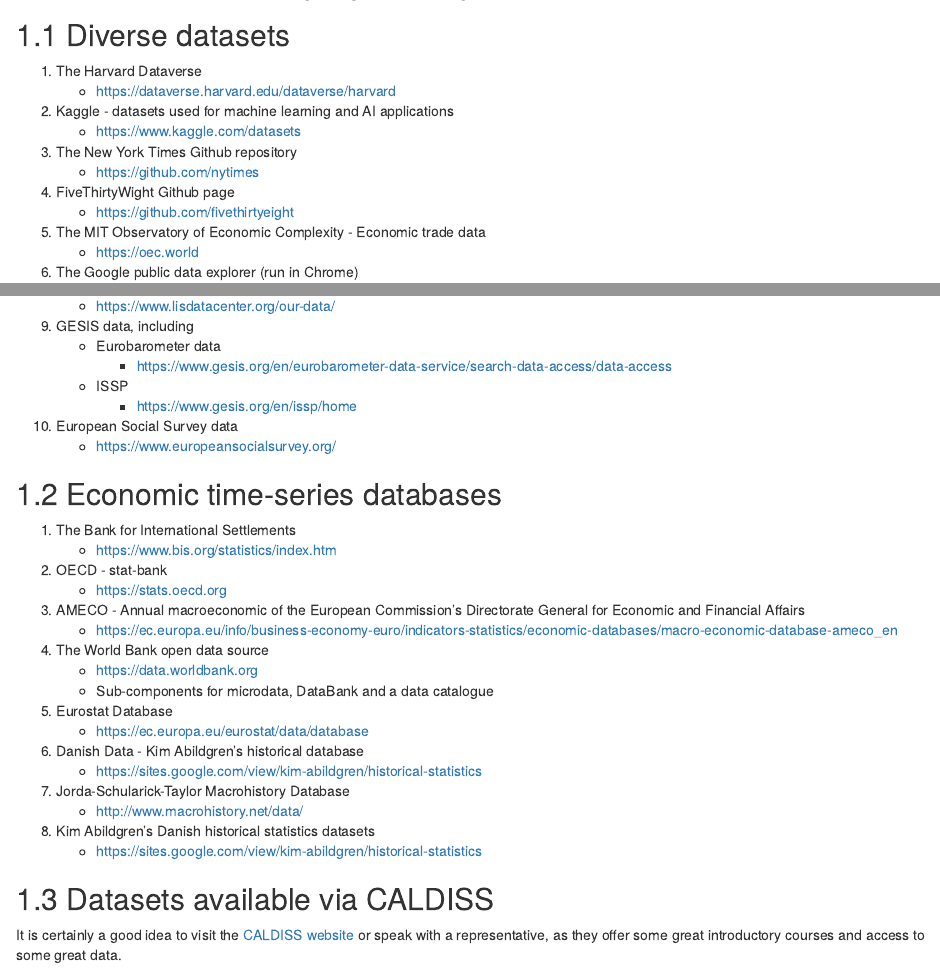
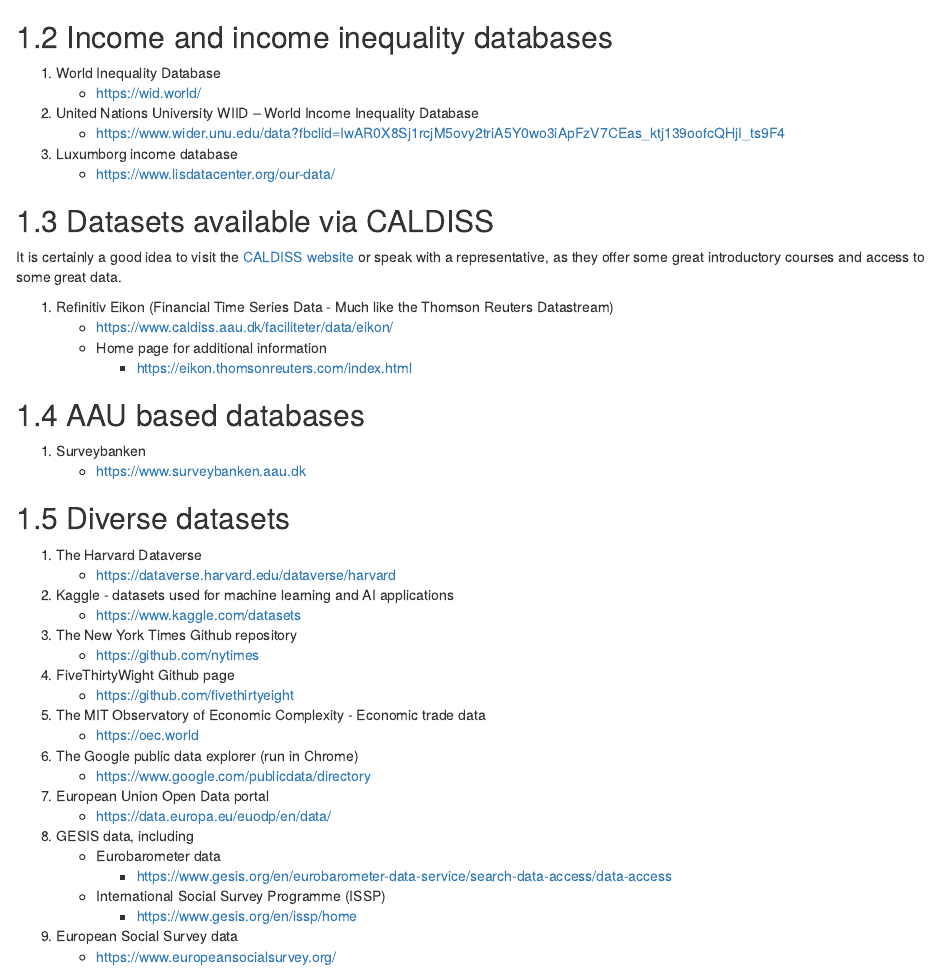
Before and after one commit to robabsmith/supervision_gitpage, an R Markdown document (04-data-sources.Rmd): the page in a window 1100 px wide, from 60 px down before the commit and from 460 px down after it, and a second part further down, joined at a grey line. Rendered offline with R 4.5, knitr and Pandoc, with nearby package versions; drawn as R Markdown's standard HTML page in place of the format the file asks for.

Commit message:
Added datasources

```diff
--- a/04-data-sources.Rmd
+++ b/04-data-sources.Rmd
@@ -1,20 +1 @@
 # Data sources for project inspiration
-
-## Diverse datasets
-
-1. The Harvard Dataverse
-    - https://dataverse.harvard.edu/dataverse/harvard
-
-2. Kaggle - datasets used for machine learning and AI applications
-    - https://www.kaggle.com/datasets
-
-3. The New York Times Github repository
-    - https://github.com/nytimes
-
-4. FiveThirtyWight Github page
-    - https://github.com/fivethirtyeight
-
-5. The MIT Observatory of Economic Complexity - Economic trade data
-    - https://oec.world
-
-6. The Google public data explorer (run in Chrome)
@@ -29,10 +2,3 @@
-9. GESIS data, including
-    - Eurobarometer data
-        - https://www.gesis.org/en/eurobarometer-data-service/search-data-access/data-access
-    - ISSP
-        - https://www.gesis.org/en/issp/home
-10. European Social Survey data
-    - https://www.europeansocialsurvey.org/
 
 ## Economic time-series databases
 
@@ -62,9 +28,62 @@
     - https://sites.google.com/view/kim-abildgren/historical-statistics
 
 
+## Income and income inequality databases
+
+1. World Inequality Database
+    - https://wid.world/
+
+2. United Nations University WIID – World Income Inequality Database
+    - https://www.wider.unu.edu/data?fbclid=IwAR0X8Sj1rcjM5ovy2triA5Y0wo3iApFzV7CEas_ktj139oofcQHjI_ts9F4
+
+3. Luxumborg income database
+    - https://www.lisdatacenter.org/our-data/
+
+
 ## Datasets available via CALDISS
 
 It is certainly a good idea to visit the [CALDISS website](https://www.caldiss.aau.dk) or speak with a representative, as they offer some great introductory courses and access to some great data.
 
-1. Refinitiv Eikon
+1. Refinitiv Eikon (Financial Time Series Data - Much like the Thomson Reuters Datastream)
     - https://www.caldiss.aau.dk/faciliteter/data/eikon/
+    - Home page for additional information
+        - https://eikon.thomsonreuters.com/index.html
+
+
+## AAU based databases
+
+1. Surveybanken
+    - https://www.surveybanken.aau.dk
+
+
+## Diverse datasets
+
+1. The Harvard Dataverse
+    - https://dataverse.harvard.edu/dataverse/harvard
+
+2. Kaggle - datasets used for machine learning and AI applications
+    - https://www.kaggle.com/datasets
+
+3. The New York Times Github repository
+    - https://github.com/nytimes
+
+4. FiveThirtyWight Github page
+    - https://github.com/fivethirtyeight
+
+5. The MIT Observatory of Economic Complexity - Economic trade data
+    - https://oec.world
+
+6. The Google public data explorer (run in Chrome)
+    - https://www.google.com/publicdata/directory
+
+7. European Union Open Data portal
+    - https://data.europa.eu/euodp/en/data/
+
+8. GESIS data, including
+    - Eurobarometer data
+        - https://www.gesis.org/en/eurobarometer-data-service/search-data-access/data-access
+    - International Social Survey Programme (ISSP)
+        - https://www.gesis.org/en/issp/home
+
+9. European Social Survey data
+    - https://www.europeansocialsurvey.org/
```
Also changed, not shown: 04-data-sources.Rmd (8 more changed lines), 1 other file.
